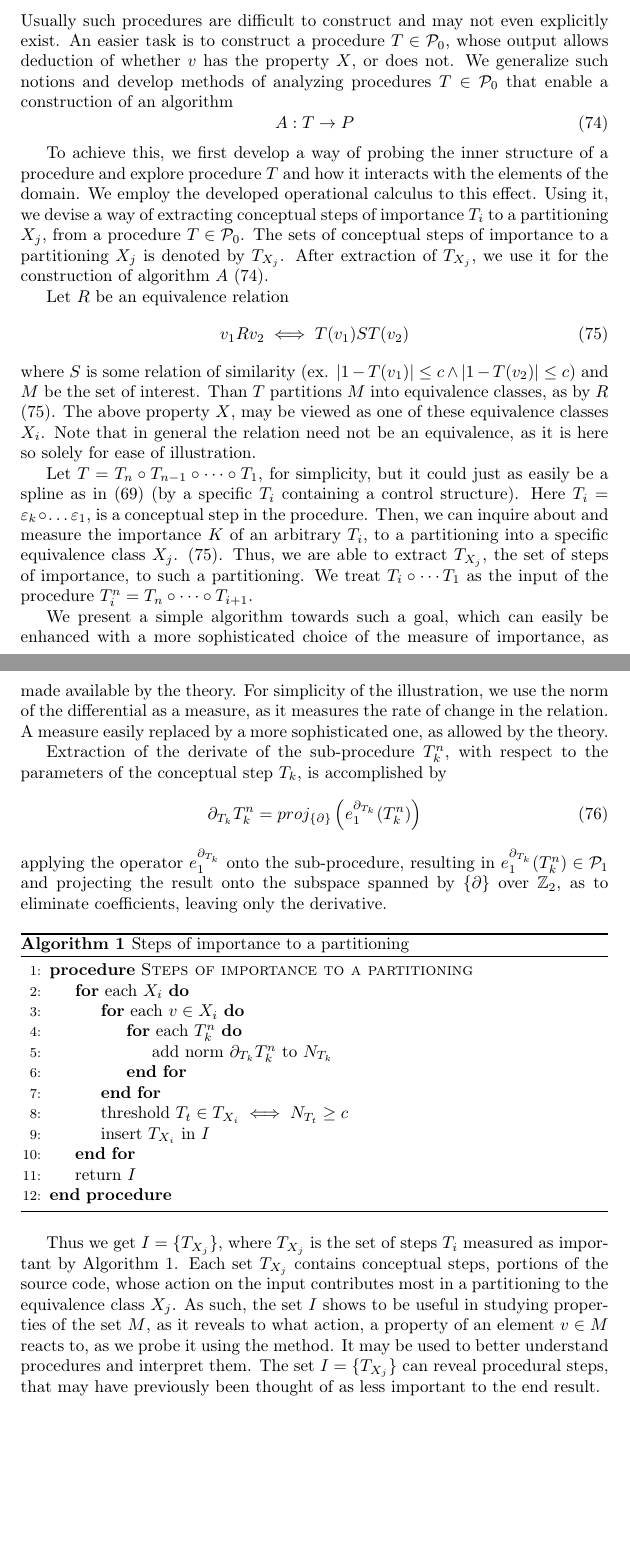
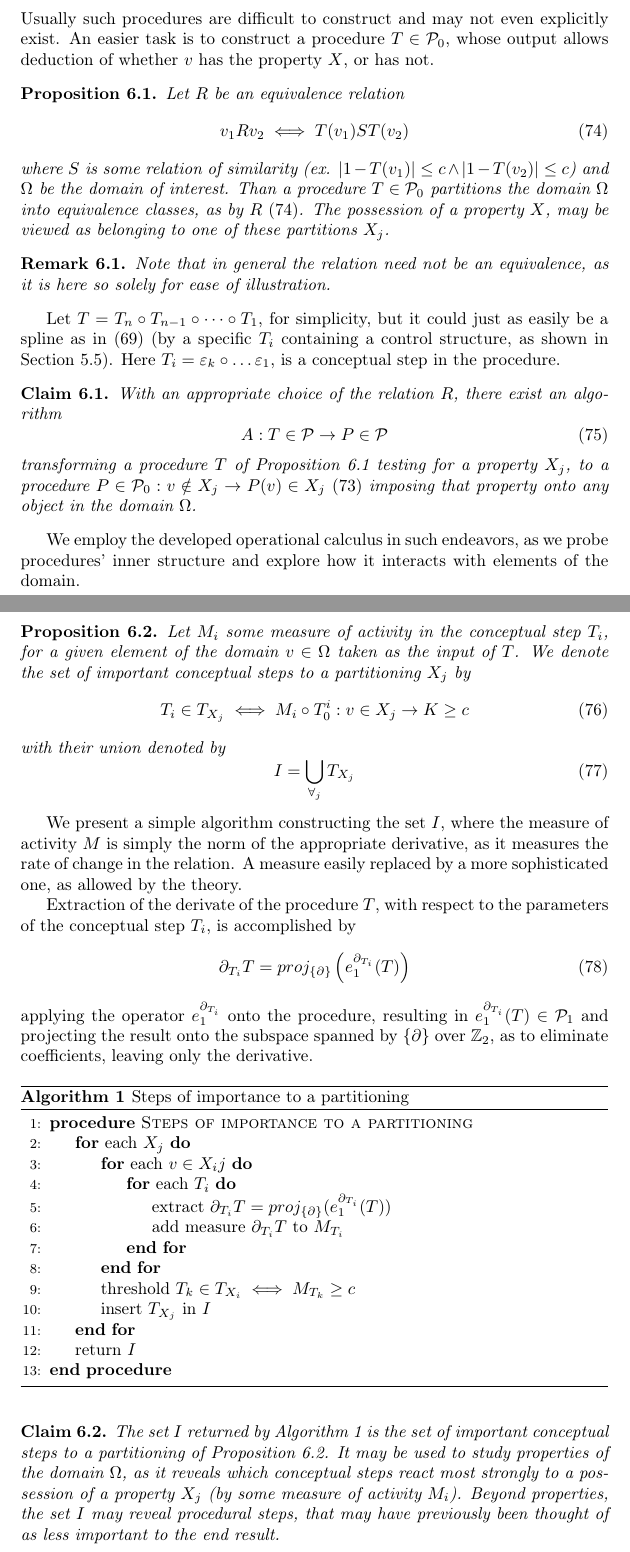
Before and after one commit to ZigaSajovic/dCpp, a LaTeX paper (Operational calculus and algebra of Algorithms.tex): two parts of pages 22 and 23 of 28, joined at a grey line, cut so that both start at the same text, the shorter picture padded with empty space. Compiled offline with pdfLaTeX.

Commit message:
Study of change -> restructured

```diff
--- a/Operational calculus and algebra of Algorithms.tex
+++ b/Operational calculus and algebra of Algorithms.tex
@@ -74,6 +74,7 @@ basicstyle=\ttfamily
 \newtheorem{izrek}{Theorem}[section]
 \newtheorem{opomba}{Remark}[section]
 \newtheorem{corollary}{Corollary}[section]
+\newtheorem{proposition}{Proposition}[section]
 
 \usepackage[sorting=none,backend=bibtex]{biblatex}
 \bibliography{biblio}
@@ -1070,46 +1071,69 @@ Thus, we have acquired a tool, enabling us to choose the complexity of arbitrary
   \end{equation}
-  Usually such procedures are difficult to construct and may not even explicitly exist. An easier task is to construct a procedure $T\in\dP_0$, whose output allows deduction of whether $v$ has the property $X$, or does not. We generalize such notions and develop methods of analyzing procedures $T\in\dP_0$ that enable a construction of an algorithm
-  \begin{equation}\label{eq:algA}
-  A:T\to P
-  \end{equation}
+  Usually such procedures are difficult to construct and may not even explicitly exist. An easier task is to construct a procedure $T\in\dP_0$, whose output allows deduction of whether $v$ has the property $X$, or has not.
 
-  To achieve this, we first develop a way of probing the inner structure of a procedure and explore procedure $T$ and how it interacts with the elements of the domain. We employ the developed operational calculus to this effect. Using it, we devise a way of extracting conceptual steps of importance $T_i$ to a partitioning $X_j$, from a procedure $T\in\dP_0$. The sets of conceptual steps of importance to a partitioning $X_j$ is denoted by $T_{X_j}$. After extraction of $T_{X_j}$, we use it for the construction of algorithm $A$ \eqref{eq:algA}.
-
+   \begin{proposition}\label{prop:partitionongProperty}
    Let $R$ be an equivalence relation
      \begin{equation}\label{eq:equivRelation}
      v_1Rv_2\iff T(v_1)ST(v_2)
      \end{equation}
-  where $S$ is some relation of similarity (ex. $\lvert1- T(v_1)\rvert\le c\land\lvert1- T(v_2)\rvert\le c$) and $M$ be the set of interest. Than $T$ partitions $M$ into equivalence classes, as by $R$ $\eqref{eq:equivRelation}$. The above property $X$, may be viewed as one of these equivalence classes $X_i$. Note that in general the relation need not be an equivalence, as it is here so solely for ease of illustration.
+     where $S$ is some relation of similarity (ex. $\lvert1- T(v_1)\rvert\le c\land\lvert1- T(v_2)\rvert\le c$) and $\Omega$ be the domain of interest.
+   Than a procedure $T\in\dP_0$ partitions the domain $\Omega$ into equivalence classes, as by $R$ $\eqref{eq:equivRelation}$. The possession of a property $X$, may be viewed as belonging to one of these partitions $X_j$.
+   \end{proposition}
+   \begin{opomba}
+   Note that in general the relation need not be an equivalence, as it is here so solely for ease of illustration.
+   \end{opomba}
 
-   Let $T=T_n\circ T_{n-1}\circ\cdots\circ T_1$, for simplicity, but it could just as easily be a spline as in $\eqref{eq:zlrprk_splosno}$ (by a specific $T_i$ containing a control structure). Here $T_i=\varepsilon_k\circ\ldots \varepsilon_1$, is a conceptual step in the procedure. Then, we can inquire about and measure the importance $K$ of an arbitrary $T_i$, to a partitioning into a specific equivalence class $X_j$. $\eqref{eq:equivRelation}$. Thus, we are able to extract $T_{X_j}$, the set of steps of importance, to such a partitioning. We treat $T_i\circ\cdots T_1$ as the input of the procedure $T^n_i=T_n\circ\cdots\circ T_{i+1}$.
+   Let $T=T_n\circ T_{n-1}\circ\cdots\circ T_1$, for simplicity, but it could just as easily be a spline as in $\eqref{eq:zlrprk_splosno}$ (by a specific $T_i$ containing a control structure, as shown in Section \ref{sec:control}). Here $T_i=\varepsilon_k\circ\ldots \varepsilon_1$, is a conceptual step in the procedure.
 
-  We present a simple algorithm towards such a goal, which can easily be enhanced with a more sophisticated choice of the measure of importance, as made available by the theory. For simplicity of the illustration, we use the norm of the differential as a measure, as it measures the rate of change in the relation. A measure easily replaced by a more sophisticated one, as allowed by the theory.
+   \begin{trditev}\label{clm:algA}
+   With an appropriate choice of the relation $R$, there exist an algorithm
+   \begin{equation}\label{eq:algA}
+     A:T\in\dP\to P\in\dP
+     \end{equation}
+     transforming a procedure $T$ of Proposition \ref{prop:partitionongProperty} testing for a property $X_j$, to a procedure $P\in \dP_0:v\notin X_j\to P(v)\in X_j$ \eqref{eq:procP} imposing that property onto any object in the domain $\Omega$.
+   \end{trditev}
 
-  Extraction of the derivate of the sub-procedure $T^n_k$, with respect to the parameters of the conceptual step $T_k$, is accomplished by
+   We employ the developed operational calculus in such endeavors, as we probe procedures' inner structure and explore how it interacts with elements of the domain.
+
+   \begin{proposition}\label{prop:setOfImpConSteps}
+   Let $M_i$ some measure of activity in the conceptual step $T_i$, for a given element of the domain $v\in \Omega$ taken as the input of $T$. We denote the set of important conceptual steps to a partitioning $X_j$ by
    \begin{equation}
-  \D_{T_k}T^n_k=proj_{\{\D\}}\left(e^{\D_{T_k}}_1(T^n_k)\right)
+   T_i\in T_{X_j}\iff M_i\circ T^i_0:v\in X_j\to K\ge c
    \end{equation}
-  applying the operator $e^{\D_{T_k}}_1$ onto the sub-procedure, resulting in $e^{\D_{T_k}}_1(T^n_k)\in\dP_1$ and projecting the result onto the subspace spanned by $\{\D\}$ over $\mathbb{Z}_2$, as to eliminate coefficients, leaving only the derivative.
+   with their union denoted by
+   \begin{equation}
+   I=\bigcup\limits_{\forall_j}T_{X_j}
+   \end{equation}
+   \end{proposition}
+
+  We present a simple algorithm constructing the set $I$, where the measure of activity $M$ is simply the norm of the appropriate derivative, as it measures the rate of change in the relation. A measure easily replaced by a more sophisticated one, as allowed by the theory.
+
+  Extraction of the derivate of the procedure $T$, with respect to the parameters of the conceptual step $T_i$, is accomplished by
+  \begin{equation}
+  \D_{T_i}T=proj_{\{\D\}}\left(e^{\D_{T_i}}_1(T)\right)
+  \end{equation}
+  applying the operator $e^{\D_{T_i}}_1$ onto the procedure, resulting in $e^{\D_{T_i}}_1(T)\in\dP_1$ and projecting the result onto the subspace spanned by $\{\D\}$ over $\mathbb{Z}_2$, as to eliminate coefficients, leaving only the derivative.
 
 \begin{algorithm}[h]
 \caption{Steps of importance to a partitioning}
 \label{alg:partitioning}
 \begin{algorithmic}[1]
 \Procedure{Steps of importance to a partitioning}{}
-\For{each $X_i$}
-\For{each $v\in X_i$}
-\For{each $T^n_k$}
-\State add norm $\D_{T_k}T^n_k$ to $N_{T_k}$
+\For{each $X_j$}
+\For{each $v\in X_ij$}
+\For{each $T_i$}
+\State extract $\D_{T_i}T=proj_{\{\D\}}(e^{\D_{T_i}}_1(T))$
+\State add measure $\D_{T_i}T$ to $M_{T_i}$
 \EndFor
 \EndFor
-\State threshold $T_t\in T_{X_i}\iff N_{T_t}\ge c$
-\State insert $T_{X_i}$ in $I$
+\State threshold $T_k\in T_{X_i}\iff M_{T_k}\ge c$
+\State insert $T_{X_j}$ in $I$
 \EndFor
 \State return $I$
 \EndProcedure
 \end{algorithmic}
 \end{algorithm}
-Thus we get $I=\{T_{X_j}\}$, where $T_{X_j}$ is the set of steps $T_i$ measured as important by Algorithm $\ref{alg:partitioning}$. Each set $T_{X_j}$ contains conceptual steps, portions of the source code, whose action on the input contributes most in a partitioning to the equivalence class $X_j$. As such, the set $I$ shows to be useful in studying properties of the set $M$, as it reveals to what action, a property of an element $v\in M$ reacts to, as we probe it using the method. It may be used to better understand procedures and interpret them. The set $I=\{T_{X_j}\}$ can reveal procedural steps, that may have previously been thought of as less important to the end result.
 
-With this we turn towards constructing algorithm $A$ $\eqref{eq:algA}$. As shown by Algorithm $\ref{alg:partitioning}$, we arrived at sub-procedures $T_i$, to which properties $X_j$ react to most strongly. Thus, using the algebra and operational calculus presented in this paper, we can construct a procedure that changes an arbitrary $v\in M$, in such a way that maximizes the action of $T_i\in T_{X_j}$, for the desired property $X_j$. Global maxima of the method can be viewed as archetypes of objects in the domain possessing a specific  property $X_j$.
-\begin{opomba}\label{rem:iPartitioning}
+\begin{trditev}
+The set $I$ returned by Algorithm \ref{alg:partitioning} is the set of important conceptual steps to a partitioning of Proposition \ref{prop:setOfImpConSteps}. It may be used to study properties of the domain $\Omega$, as it reveals which conceptual steps react most strongly to a possession of a property $X_j$ (by some measure of activity $M_i$). Beyond properties, the set $I$ may reveal procedural steps, that may have previously been thought of as less important to the end result.
+\end{trditev}
```
Also changed, not shown: Operational calculus and algebra of Algorithms.tex (38 more changed lines). Lines whose indentation alone changed are shown as unchanged.
